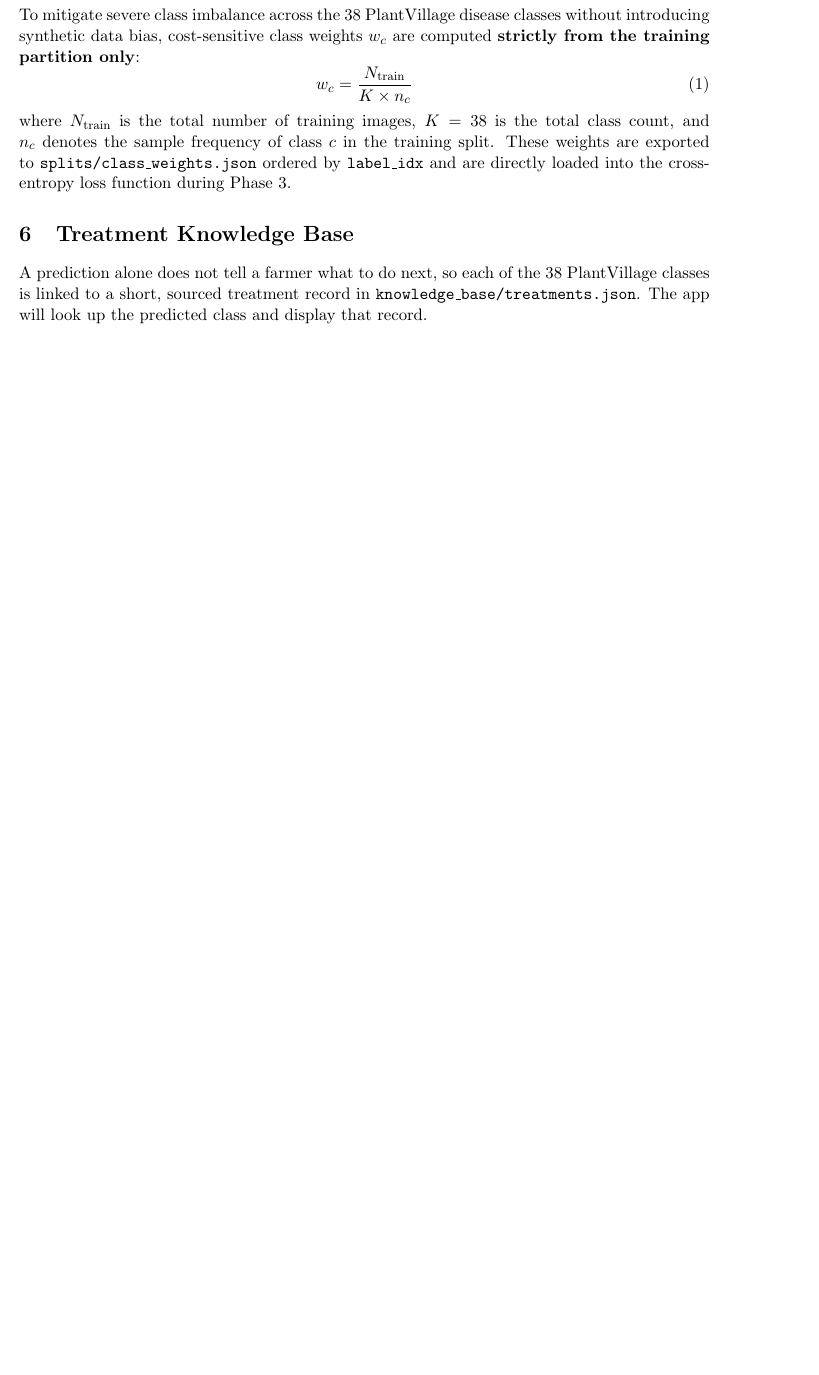
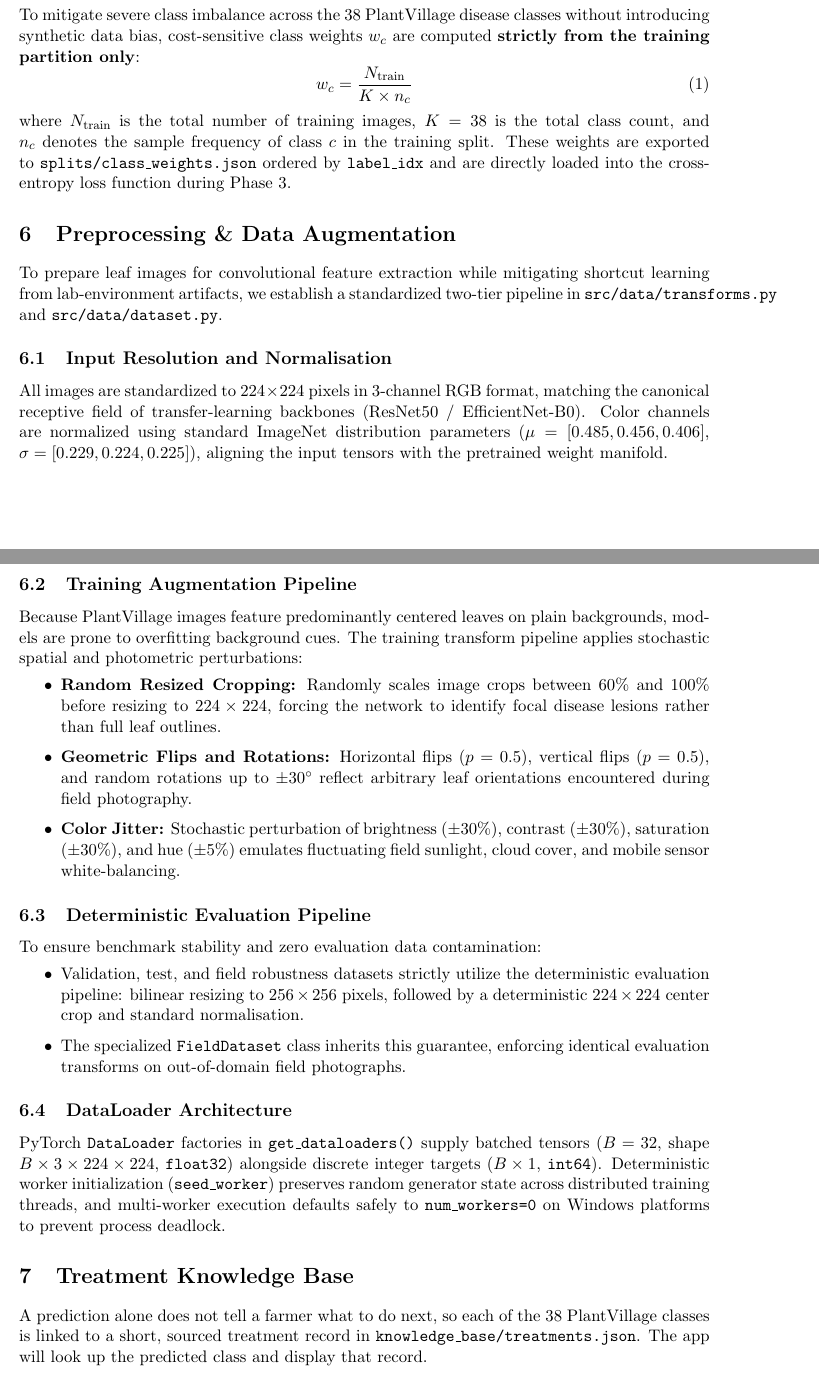
Before and after one commit to ErenYeagerJinko/PakAgriVision, a LaTeX paper (docs/report/main.tex, which reads docs/report/sections/07_preprocessing_augmentation.tex): part of page 5 of 7 before the commit and two parts of pages 5 and 6 of 8 after it, the two joined at a grey line, cut so that both start at the same text, the shorter picture padded with empty space. Compiled offline with pdfLaTeX.

Commit message:
docs(report): document preprocessing, augmentation pipelines, and dataloader architecture

```diff
--- /dev/null
+++ b/docs/report/sections/07_preprocessing_augmentation.tex
@@ -0,0 +1,25 @@
+\section{Preprocessing \& Data Augmentation}
+\label{sec:preprocessing}
+
+To prepare leaf images for convolutional feature extraction while mitigating shortcut learning from lab-environment artifacts, we establish a standardized two-tier pipeline in \texttt{src/data/transforms.py} and \texttt{src/data/dataset.py}.
+
+\subsection{Input Resolution and Normalisation}
+All images are standardized to $224 \times 224$ pixels in 3-channel RGB format, matching the canonical receptive field of transfer-learning backbones (ResNet50 / EfficientNet-B0). Color channels are normalized using standard ImageNet distribution parameters ($\mu = [0.485, 0.456, 0.406]$, $\sigma = [0.229, 0.224, 0.225]$), aligning the input tensors with the pretrained weight manifold.
+
+\subsection{Training Augmentation Pipeline}
+Because PlantVillage images feature predominantly centered leaves on plain backgrounds, models are prone to overfitting background cues. The training transform pipeline applies stochastic spatial and photometric perturbations:
+\begin{itemize}
+    \item \textbf{Random Resized Cropping:} Randomly scales image crops between 60\% and 100\% before resizing to $224 \times 224$, forcing the network to identify focal disease lesions rather than full leaf outlines.
+    \item \textbf{Geometric Flips and Rotations:} Horizontal flips ($p=0.5$), vertical flips ($p=0.5$), and random rotations up to $\pm 30^{\circ}$ reflect arbitrary leaf orientations encountered during field photography.
+    \item \textbf{Color Jitter:} Stochastic perturbation of brightness ($\pm 30\%$), contrast ($\pm 30\%$), saturation ($\pm 30\%$), and hue ($\pm 5\%$) emulates fluctuating field sunlight, cloud cover, and mobile sensor white-balancing.
+\end{itemize}
+
+\subsection{Deterministic Evaluation Pipeline}
+To ensure benchmark stability and zero evaluation data contamination:
+\begin{itemize}
+    \item Validation, test, and field robustness datasets strictly utilize the deterministic evaluation pipeline: bilinear resizing to $256 \times 256$ pixels, followed by a deterministic $224 \times 224$ center crop and standard normalisation.
+    \item The specialized \texttt{FieldDataset} class inherits this guarantee, enforcing identical evaluation transforms on out-of-domain field photographs.
+\end{itemize}
+
+\subsection{DataLoader Architecture}
+PyTorch \texttt{DataLoader} factories in \texttt{get\_dataloaders()} supply batched tensors ($B=32$, shape $B \times 3 \times 224 \times 224$, \texttt{float32}) alongside discrete integer targets ($B \times 1$, \texttt{int64}). Deterministic worker initialization (\texttt{seed\_worker}) preserves random generator state across distributed training threads, and multi-worker execution defaults safely to \texttt{num\_workers=0} on Windows platforms to prevent process deadlock.
```
Also changed, not shown: docs/report/main.tex (+2 -0 lines).
